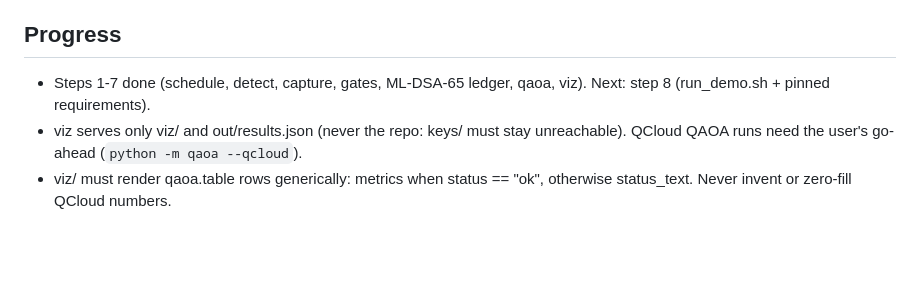
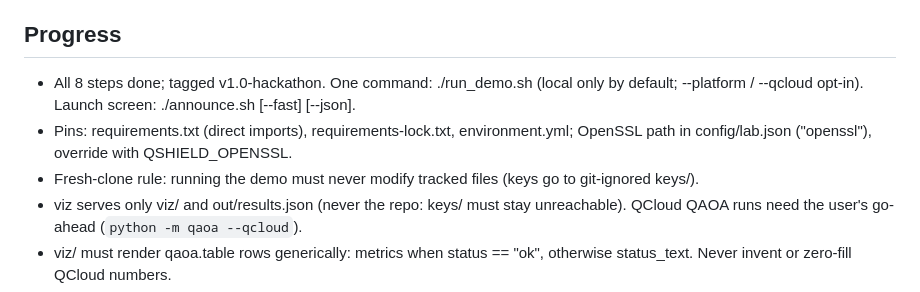
Before and after one commit to Yojan-ui/q-shield-atlas, a Markdown page: CLAUDE.md, the part around the change. GitHub-like rendering; blank space fills up the shorter version.

Commit message:
CLAUDE.md: final status and fresh-clone rule
Co-Authored-By: Claude Opus 5.5 <noreply@anthropic.com>

```diff
--- a/CLAUDE.md
+++ b/CLAUDE.md
@@ -80,8 +80,11 @@ a dependency migrates no later than its dependents.
 Report exposure-years avoided vs both baselines on the same data.
 
 ## Progress
-- Steps 1-7 done (schedule, detect, capture, gates, ML-DSA-65 ledger, qaoa, viz). Next: step 8
-  (run_demo.sh + pinned requirements).
+- All 8 steps done; tagged v1.0-hackathon. One command: ./run_demo.sh (local only by default;
+  --platform / --qcloud opt-in). Launch screen: ./announce.sh [--fast] [--json].
+- Pins: requirements.txt (direct imports), requirements-lock.txt, environment.yml; OpenSSL path in
+  config/lab.json ("openssl"), override with QSHIELD_OPENSSL.
+- Fresh-clone rule: running the demo must never modify tracked files (keys go to git-ignored keys/).
 - viz serves only viz/ and out/results.json (never the repo: keys/ must stay unreachable). QCloud QAOA runs need the user's go-ahead (`python -m qaoa --qcloud`).
 - viz/ must render qaoa.table rows generically: metrics when status == "ok", otherwise status_text.
   Never invent or zero-fill QCloud numbers.
```
